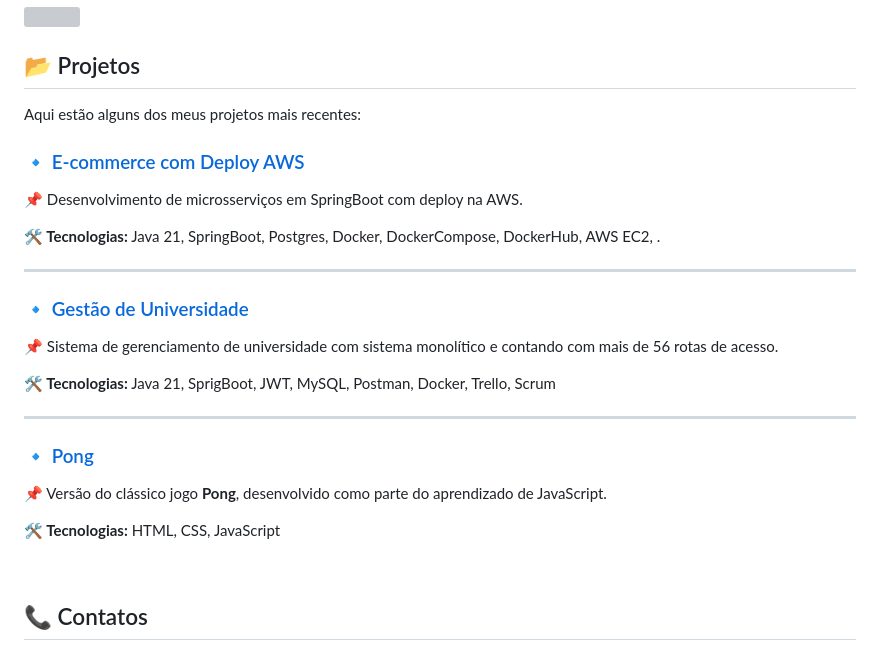
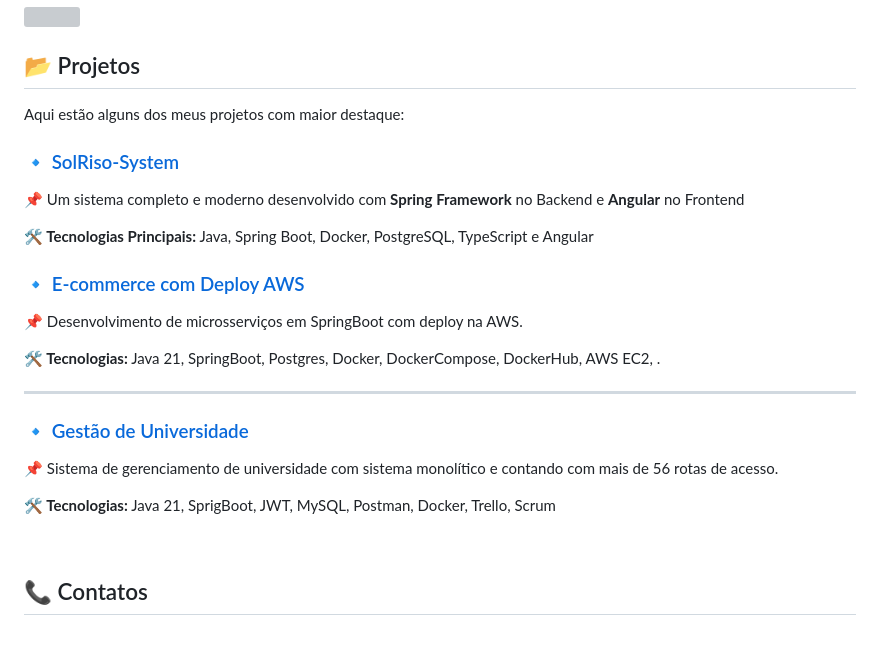
Before and after one commit to Eduardo-Decarli/Eduardo-Decarli, a Markdown page: README.md, the part around the change. Drawn GitHub-style; grey boxes are pictures that could not be loaded.

Commit message:
Revise project highlights in README.md
Updated project descriptions and removed Pong project.

```diff
--- a/README.md
+++ b/README.md
@@ -54,7 +54,12 @@ Aqui estão algumas das tecnologias com as quais trabalho:
 
 ## 📂 Projetos
 
-Aqui estão alguns dos meus projetos mais recentes:
+Aqui estão alguns dos meus projetos com maior destaque:
+
+### 🔹 [SolRiso-System](https://github.com/Eduardo-Decarli/SolRiso-System)
+📌 Um sistema completo e moderno desenvolvido com **Spring Framework** no Backend e **Angular** no Frontend
+
+**🛠 Tecnologias Principais:** Java, Spring Boot, Docker, PostgreSQL, TypeScript e Angular
 
 ### 🔹 [E-commerce com Deploy AWS](https://github.com/Eduardo-Decarli/RESTful_API-delivery-manager)
 📌 Desenvolvimento de microsserviços em SpringBoot com deploy na AWS.
@@ -68,17 +73,7 @@ Aqui estão alguns dos meus projetos mais recentes:
 
 **🛠 Tecnologias:** Java 21, SprigBoot, JWT, MySQL, Postman, Docker, Trello, Scrum
 
----
-
-### 🔹 [Pong](https://github.com/Eduardo-Decarli/Pong)
-📌 Versão do clássico jogo **Pong**, desenvolvido como parte do aprendizado de JavaScript.
-
-**🛠 Tecnologias:** HTML, CSS, JavaScript
-
-
 <br>
-
-
 
 ## 📞 Contatos
 
```
